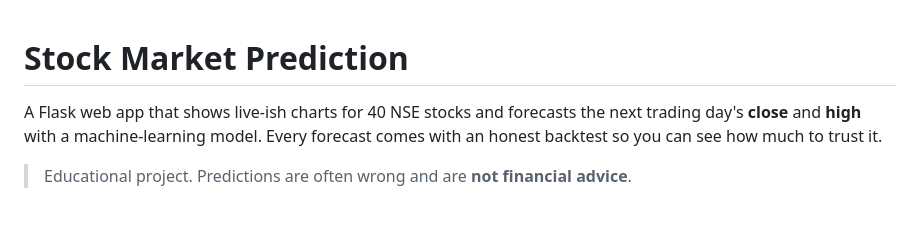
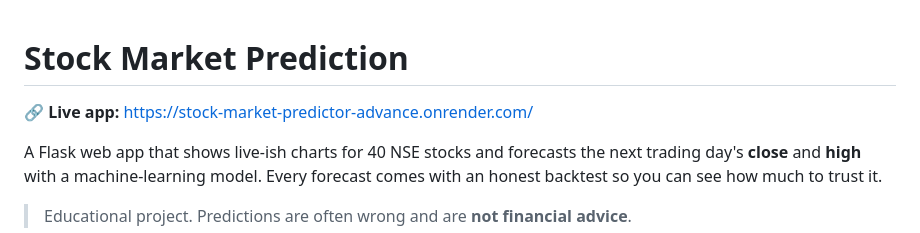
Before and after one commit to parthraorane86/Stock-Market-Predict, a Markdown page: README.md, the part around the change. Rendered like a GitHub page; blank space fills up the shorter version.

Commit message:
Live Demo Added

```diff
--- a/README.md
+++ b/README.md
@@ -1,4 +1,6 @@
 # Stock Market Prediction
+
+🔗 **Live app:** [https://stock-market-predictor-advance.onrender.com/](https://stock-market-predictor-advance.onrender.com/)
 
 A Flask web app that shows live-ish charts for 40 NSE stocks and forecasts the next trading day's
 **close** and **high** with a machine-learning model. Every forecast comes with an honest backtest
```
